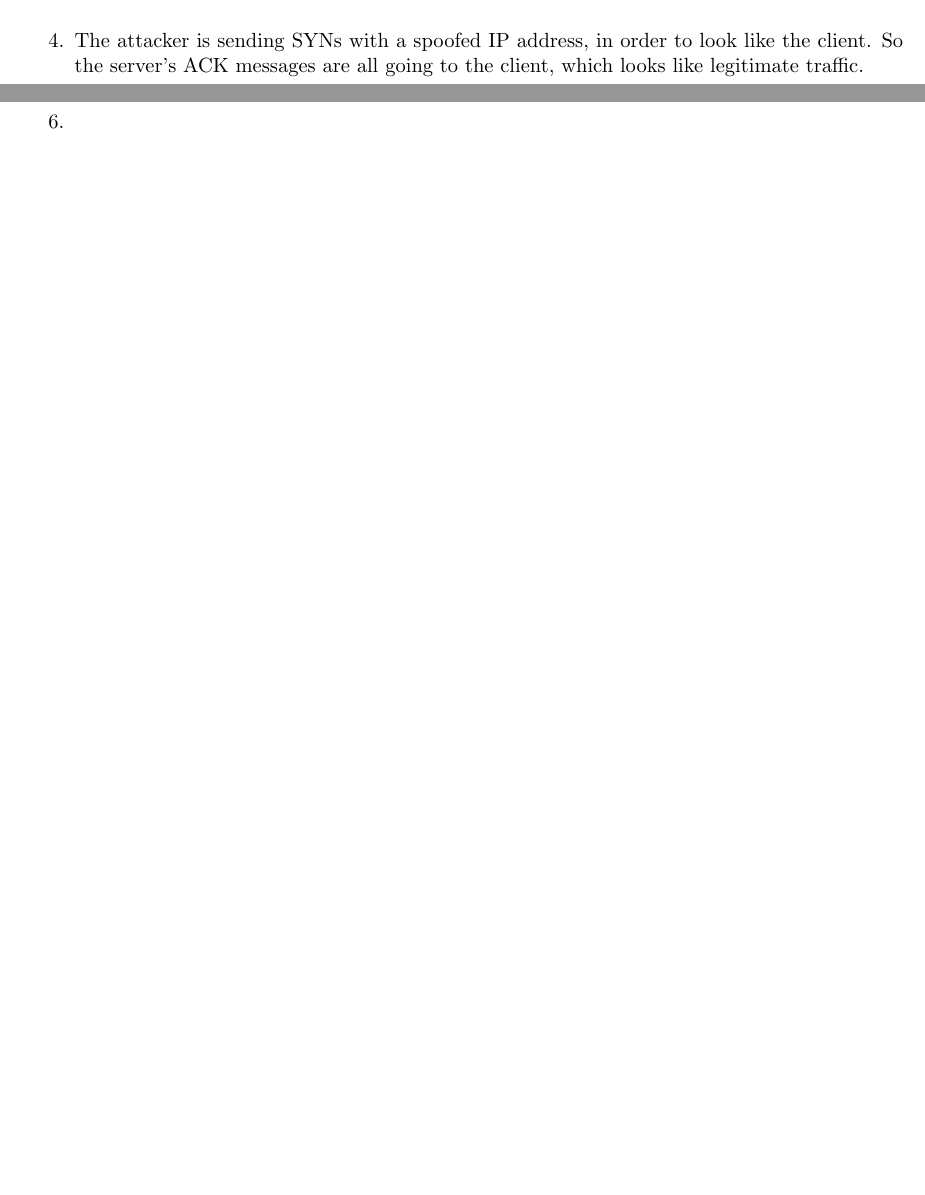
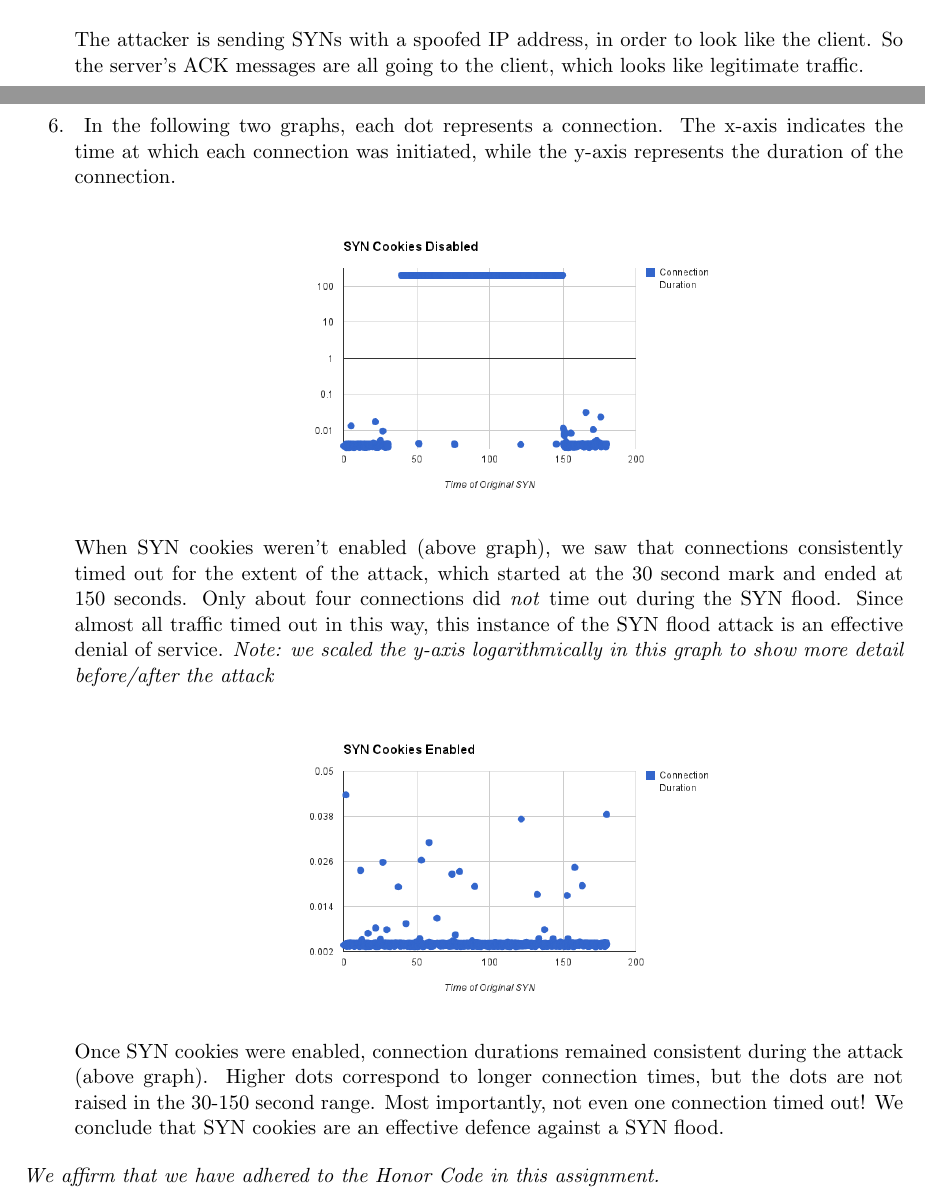
Before and after one commit to peter-fogg/cs343hw4, a LaTeX problem sheet (hw4.tex): two parts of pages 1 and 2 of 2 before the commit and two parts of pages 2 and 3 of 3 after it, joined at a grey line, cut so that both start at the same text, the shorter picture padded with empty space. Compiled offline with pdfLaTeX.

Commit message:
Final draft.

```diff
--- a/hw4.tex
+++ b/hw4.tex
@@ -26,15 +31,21 @@
     \includegraphics[width=3.5in]{green-traffic.png}
   \end{center}
-\item The attacker is sending SYNs with a spoofed IP address, in order to look like the client. So the server's ACK messages are all going to the client, which looks like legitimate traffic.
+\item \text{}
   \begin{center}
     \includegraphics[width=3.5in]{red-traffic.png}
   \end{center}
+  The attacker is sending SYNs with a spoofed IP address, in order to look like the client. So the server's ACK messages are all going to the client, which looks like legitimate traffic.
+\newpage
 \item \text{}
+  In the following two graphs, each dot represents a connection.  The x-axis indicates the time at which each connection was initiated, while the y-axis represents the duration of the connection.
   \begin{center}
-    \includegraphics[width=3.5in]{with-cookies.png} \\
-    \includegraphics[width=3.5in]{without-cookies.png}
+    \includegraphics[width=3.5in]{without-cookies.png} \\
   \end{center}
-\item
-\item
+  When SYN cookies weren't enabled (above graph), we saw that connections consistently timed out for the extent of the attack, which started at the 30 second mark and ended at 150 seconds.  Only about four connections did \emph{not} time out during the SYN flood.  Since almost all traffic timed out in this way, this instance of the SYN flood attack is an effective denial of service.  \emph{Note: we scaled the y-axis logarithmically in this graph to show more detail before/after the attack}
+  \begin{center}
+    \includegraphics[width=3.5in]{with-cookies.png}
+  \end{center}
+  Once SYN cookies were enabled, connection durations remained consistent during the attack (above graph).  Higher dots correspond to longer connection times, but the dots are not raised in the 30-150 second range.  Most importantly, not even one connection timed out!  We conclude that SYN cookies are an effective defence against a SYN flood.
 \end{enumerate}
+\emph{We affirm that we have adhered to the Honor Code in this assignment.}
 \end{document}
```
Also changed, not shown: topology.png (added), hw4.tex (5 more changed lines).
